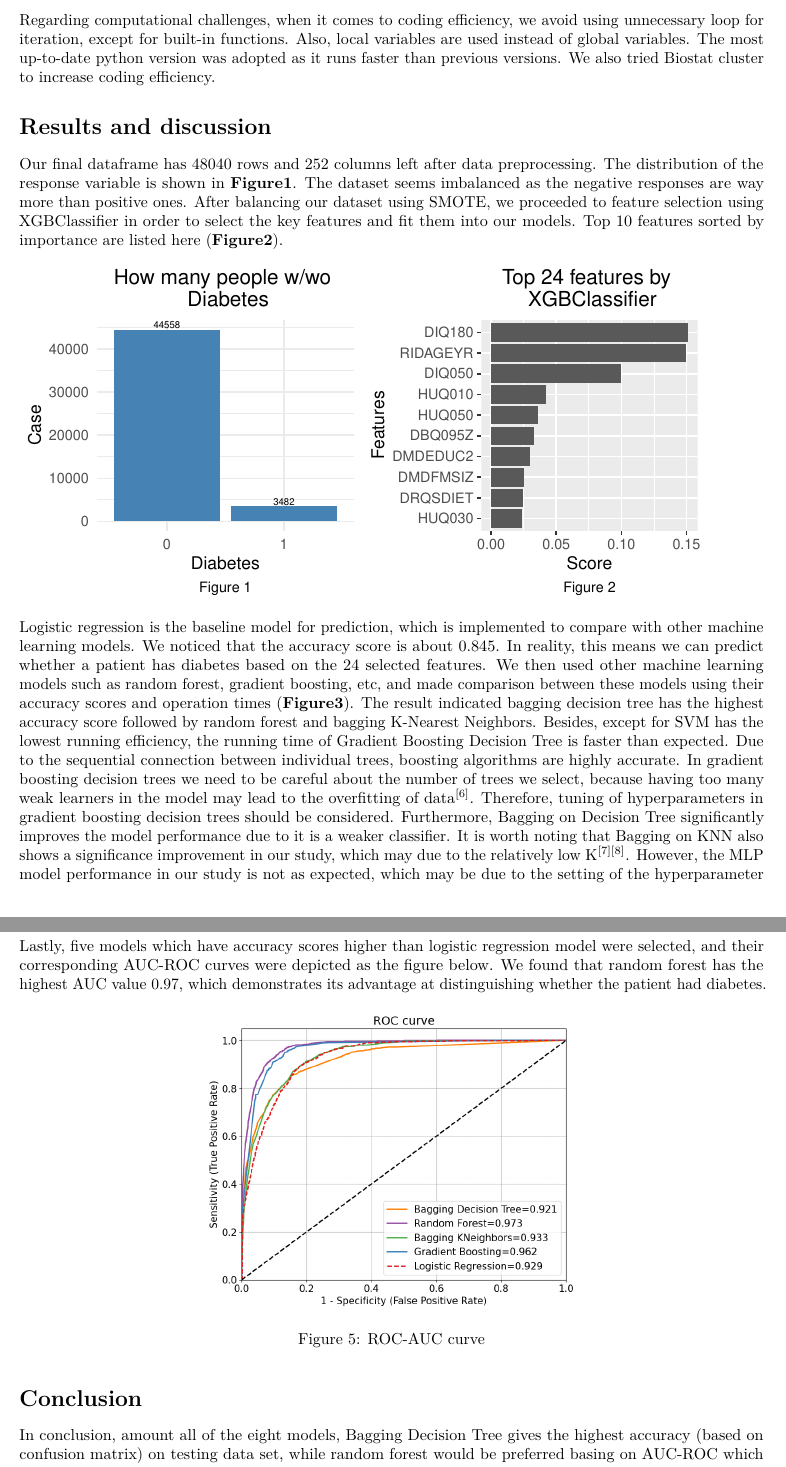
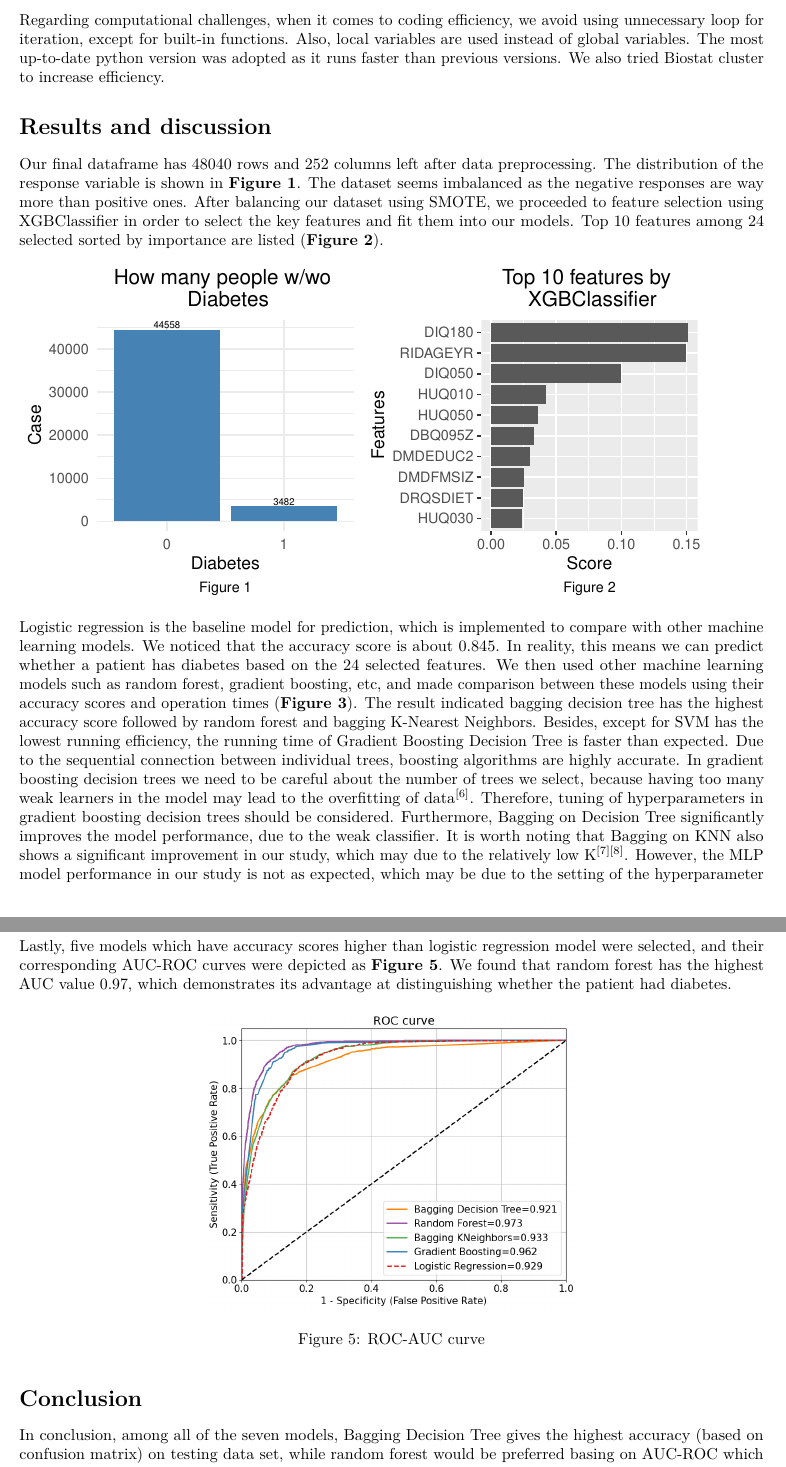
Before and after one commit to scottsun417/NHANES, an R Markdown document (625finalproject_final_version.Rmd): two parts of pages 3 and 4 of 5, joined at a grey line, cut so that both start at the same text. Rendered offline with R 4.5, knitr and Pandoc, then LaTeX, with nearby package versions; some code elsewhere in the file could not run offline.

Commit message:
Add files via upload

````diff
--- a/625finalproject_final_version.Rmd
+++ b/625finalproject_final_version.Rmd
@@ -51,11 +51,11 @@ AUC-ROC curve is a performance measurement for the classification problems at va
 
 ### Computational techniques
 
-Regarding computational challenges, when it comes to coding efficiency, we avoid using unnecessary loop for iteration, except for built-in functions. Also, local variables are used instead of global variables. The most up-to-date python version was adopted as it runs faster than previous versions. We also tried Biostat cluster to increase coding efficiency.
+Regarding computational challenges, when it comes to coding efficiency, we avoid using unnecessary loop for iteration, except for built-in functions. Also, local variables are used instead of global variables. The most up-to-date python version was adopted as it runs faster than previous versions. We also tried Biostat cluster to increase efficiency.
 
 # Results and discussion
 
-Our final dataframe has 48040 rows and 252 columns left after data preprocessing. The distribution of the response variable is shown in **Figure1**. The dataset seems imbalanced as the negative responses are way more than positive ones. After balancing our dataset using SMOTE, we proceeded to feature selection using XGBClassifier in order to select the key features and fit them into our models. Top 10 features sorted by importance are listed here (**Figure2**).
+Our final dataframe has 48040 rows and 252 columns left after data preprocessing. The distribution of the response variable is shown in **Figure 1**. The dataset seems imbalanced as the negative responses are way more than positive ones. After balancing our dataset using SMOTE, we proceeded to feature selection using XGBClassifier in order to select the key features and fit them into our models. Top 10 features among 24 selected sorted by importance are listed (**Figure 2**).
 
 ```{r, echo = FALSE, fig.width= 6, fig.height= 3}
 library(ggplot2)
@@ -86,7 +86,7 @@ feature_select_plot <- ggplot(feature_select, aes(x=reorder(variable, Num), y=sc
   coord_flip() +
   labs(x = 'Features',
        y = 'Score',
-       title = "Top 24 features by \n XGBClassifier",
+       title = "Top 10 features by \n XGBClassifier",
        caption = "Figure 2") +
   theme(plot.title = element_text(hjust = 0.5),
         plot.caption = element_text(hjust = 0.5)
@@ -96,7 +96,7 @@ feature_select_plot <- ggplot(feature_select, aes(x=reorder(variable, Num), y=sc
 grid.arrange(target_variables_plot, feature_select_plot, ncol=2)
 ```
 
-Logistic regression is the baseline model for prediction, which is implemented to compare with other machine learning models. We noticed that the accuracy score is about 0.845. In reality, this means we can predict whether a patient has diabetes based on the 24 selected features. We then used other machine learning models such as random forest, gradient boosting, etc, and made comparison between these models using their accuracy scores and operation times (**Figure3**). The result indicated bagging decision tree has the highest accuracy score followed by random forest and bagging K-Nearest Neighbors. Besides, except for SVM has the lowest running efficiency, the running time of Gradient Boosting Decision Tree is faster than expected. Due to the sequential connection between individual trees, boosting algorithms are highly accurate. In gradient boosting decision trees we need to be careful about the number of trees we select, because having too many weak learners in the model may lead to the overfitting of data$^{[6]}$. Therefore, tuning of hyperparameters in gradient boosting decision trees should be considered. Furthermore, Bagging on Decision Tree significantly improves the model performance due to it is a weaker classifier. It is worth noting that Bagging on KNN also shows a significance improvement in our study, which may due to the relatively low K$^{[7][8]}$. However, the MLP model performance in our study is not as expected, which may be due to the setting of the hyperparameter tuning. The top five features selected by the random forest importance tree (**Figure4**), which are age, general health condition, taking insulin and blood tested situation were consistent with the previous top 5 features selected by XGBClassifier.
+Logistic regression is the baseline model for prediction, which is implemented to compare with other machine learning models. We noticed that the accuracy score is about 0.845. In reality, this means we can predict whether a patient has diabetes based on the 24 selected features. We then used other machine learning models such as random forest, gradient boosting, etc, and made comparison between these models using their accuracy scores and operation times (**Figure 3**). The result indicated bagging decision tree has the highest accuracy score followed by random forest and bagging K-Nearest Neighbors. Besides, except for SVM has the lowest running efficiency, the running time of Gradient Boosting Decision Tree is faster than expected. Due to the sequential connection between individual trees, boosting algorithms are highly accurate. In gradient boosting decision trees we need to be careful about the number of trees we select, because having too many weak learners in the model may lead to the overfitting of data$^{[6]}$. Therefore, tuning of hyperparameters in gradient boosting decision trees should be considered. Furthermore, Bagging on Decision Tree significantly improves the model performance, due to the weak classifier. It is worth noting that Bagging on KNN also shows a significant improvement in our study, which may due to the relatively low K$^{[7][8]}$. However, the MLP model performance in our study is not as expected, which may be due to the setting of the hyperparameter tuning. The top five features selected by the random forest importance tree (**Figure 4**), which are age, general health condition, taking insulin and blood tested situation were consistent with the previous top 5 features selected by XGBClassifier.
 
 ```{r, echo=FALSE, fig.width= 6, fig.height= 3}
 library(ggplot2)
@@ -149,7 +149,7 @@ feature_select_rf_plot <- ggplot(feature_select_rf, aes(area = Score, fill = Sco
 grid.arrange(accuracy_plot, feature_select_rf_plot, ncol=2)
 ```
 
-Lastly, five models which have accuracy scores higher than logistic regression model were selected, and their corresponding AUC-ROC curves were depicted as the figure below. We found that random forest has the highest AUC value 0.97, which demonstrates its advantage at distinguishing whether the patient had diabetes.
+Lastly, five models which have accuracy scores higher than logistic regression model were selected, and their corresponding AUC-ROC curves were depicted as **Figure 5**. We found that random forest has the highest AUC value 0.97, which demonstrates its advantage at distinguishing whether the patient had diabetes.
 
 \setcounter{figure}{4}
 ```{r, echo = FALSE, fig.cap="ROC-AUC curve", fig.align = 'center', out.width = "50%"}
@@ -158,7 +158,7 @@ knitr::include_graphics("/Users/jianxiongshen/Downloads/newAUCROC.png")
 
 # Conclusion
 
-In conclusion, amount all of the eight models, Bagging Decision Tree gives the highest accuracy (based on confusion matrix) on testing data set, while random forest would be preferred basing on AUC-ROC which gives the highest score 0.969. Age, general health condition, taking insulin and blood tested situation tend to be the commonly important features selected by XGBClassifier and random forest prediction model, which may indicate a relationship with diabetes based on NHANES (2005-2014) data. Besides, except for SVM has the lowest running efficiency, the running time of Gradient Boosting Decision Tree is faster than expected. Furthermore, Bagging Decision Tree illustrates a significant improvement of weaker classifiers implemented on our data (i.e. Bagging Decision Tree), and it worth mention that Bagging KNN also shows a surprisingly improvement of it in our study.
+In conclusion, among all of the seven models, Bagging Decision Tree gives the highest accuracy (based on confusion matrix) on testing data set, while random forest would be preferred basing on AUC-ROC which gives the highest score 0.969. Age, general health condition, taking insulin and blood tested situation tend to be the commonly important features selected by XGBClassifier and random forest prediction model, which may indicate a relationship with diabetes based on NHANES (2005-2014) data. Besides, except for SVM has the lowest running efficiency, the running time of Gradient Boosting Decision Tree is faster than expected. Furthermore, Bagging Decision Tree illustrates a significant improvement of weaker classifiers implemented on our data (i.e. Bagging Decision Tree), and it worth mention that Bagging KNN also shows a surprisingly improvement of it in our study.
 
 It is important to note that there are limitations to conclusions we can draw based on the data and the underlying model assumptions. The removal of missing values may lead to a biased representation of the data. Future studies should explore the use of interpolation for the missing values, such as replacing by the average or median, or predicting by classification or regression models$^{[9]}$. Besides, some models (ie. gradient boosting and MLP) are implemented without appropriate tuning parameters which may affect variance-base trade-off or cause overfitting$^{[10]}$. A more in-depth review of parameters tuning of certain cases is therefore necessary. Furthermore, the selected important features are based on model predictions, which may lose practical significance. In future studies, more literature reviews are needed to make inferences, especially basing on most recent NHANES data. Furthermore, future study considers C++ cross-compilation, multiprocessing, Polars (a lightning-fast dataFrame library) for efficiency improvement$^{[11][12][13]}$.
 
````
